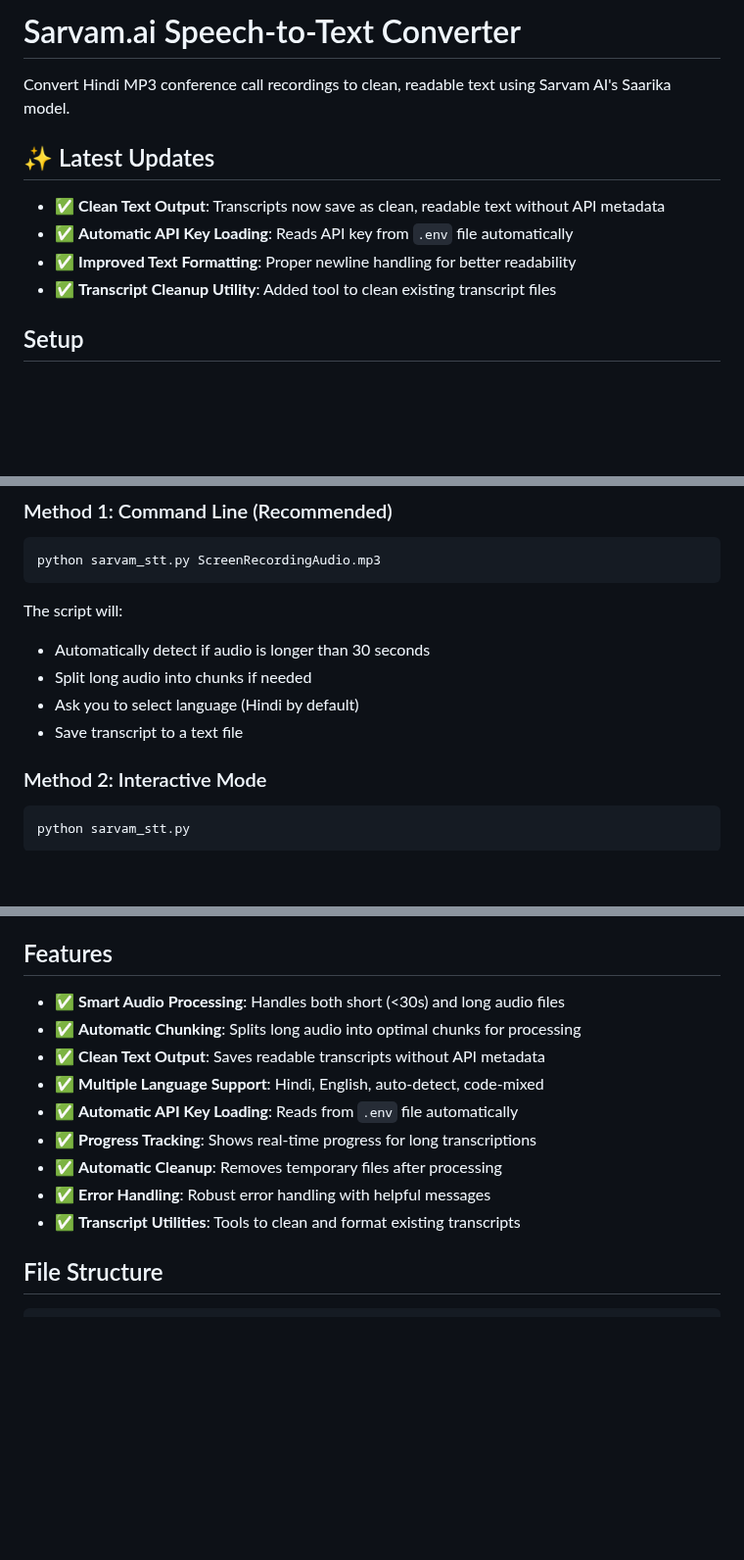
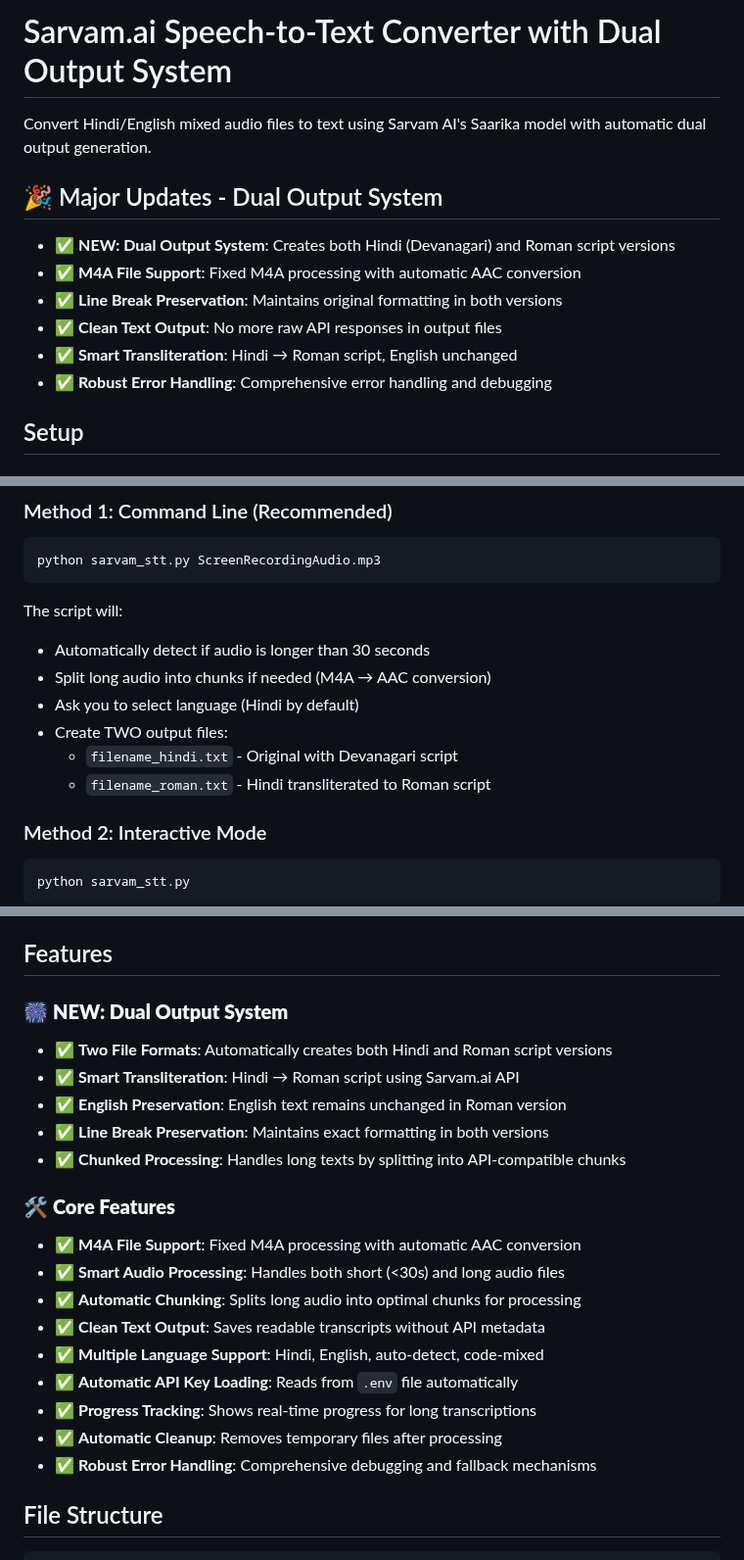
Before and after one commit to anujaggarwal/sarvam-hindi-speech-to-text, a Markdown page: README.md, 3 parts joined by grey strips. Shown at 98% size. GitHub-like rendering; blank space fills up the shorter version.

````diff
--- a/README.md
+++ b/README.md
@@ -1,13 +1,15 @@
-# Sarvam.ai Speech-to-Text Converter
+# Sarvam.ai Speech-to-Text Converter with Dual Output System
 
-Convert Hindi MP3 conference call recordings to clean, readable text using Sarvam AI's Saarika model.
+Convert Hindi/English mixed audio files to text using Sarvam AI's Saarika model with automatic dual output generation.
 
-## ✨ Latest Updates
+## 🎉 Major Updates - Dual Output System
 
-- ✅ **Clean Text Output**: Transcripts now save as clean, readable text without API metadata
-- ✅ **Automatic API Key Loading**: Reads API key from `.env` file automatically
-- ✅ **Improved Text Formatting**: Proper newline handling for better readability
-- ✅ **Transcript Cleanup Utility**: Added tool to clean existing transcript files
+- ✅ **NEW: Dual Output System**: Creates both Hindi (Devanagari) and Roman script versions
+- ✅ **M4A File Support**: Fixed M4A processing with automatic AAC conversion
+- ✅ **Line Break Preservation**: Maintains original formatting in both versions
+- ✅ **Clean Text Output**: No more raw API responses in output files
+- ✅ **Smart Transliteration**: Hindi → Roman script, English unchanged
+- ✅ **Robust Error Handling**: Comprehensive error handling and debugging
 
 ## Setup
 
@@ -45,9 +47,11 @@ python sarvam_stt.py ScreenRecordingAudio.mp3
 
 The script will:
 - Automatically detect if audio is longer than 30 seconds
-- Split long audio into chunks if needed
+- Split long audio into chunks if needed (M4A → AAC conversion)
 - Ask you to select language (Hindi by default)
-- Save transcript to a text file
+- Create TWO output files:
+  - `filename_hindi.txt` - Original with Devanagari script
+  - `filename_roman.txt` - Hindi transliterated to Roman script
 
 ### Method 2: Interactive Mode
 ```bash
@@ -88,6 +92,15 @@ This extracts only the clean transcript text and saves it to a new file.
 
 ## Features
 
+### 🎆 **NEW: Dual Output System**
+- ✅ **Two File Formats**: Automatically creates both Hindi and Roman script versions
+- ✅ **Smart Transliteration**: Hindi → Roman script using Sarvam.ai API
+- ✅ **English Preservation**: English text remains unchanged in Roman version
+- ✅ **Line Break Preservation**: Maintains exact formatting in both versions
+- ✅ **Chunked Processing**: Handles long texts by splitting into API-compatible chunks
+
+### 🛠️ **Core Features**
+- ✅ **M4A File Support**: Fixed M4A processing with automatic AAC conversion
 - ✅ **Smart Audio Processing**: Handles both short (<30s) and long audio files
 - ✅ **Automatic Chunking**: Splits long audio into optimal chunks for processing
 - ✅ **Clean Text Output**: Saves readable transcripts without API metadata
@@ -95,8 +108,7 @@ This extracts only the clean transcript text and saves it to a new file.
 - ✅ **Automatic API Key Loading**: Reads from `.env` file automatically
 - ✅ **Progress Tracking**: Shows real-time progress for long transcriptions
 - ✅ **Automatic Cleanup**: Removes temporary files after processing
-- ✅ **Error Handling**: Robust error handling with helpful messages
-- ✅ **Transcript Utilities**: Tools to clean and format existing transcripts
+- ✅ **Robust Error Handling**: Comprehensive debugging and fallback mechanisms
 
 ## File Structure
 
````
Also changed, not shown: other parts of README.md (+63 -21 lines).
